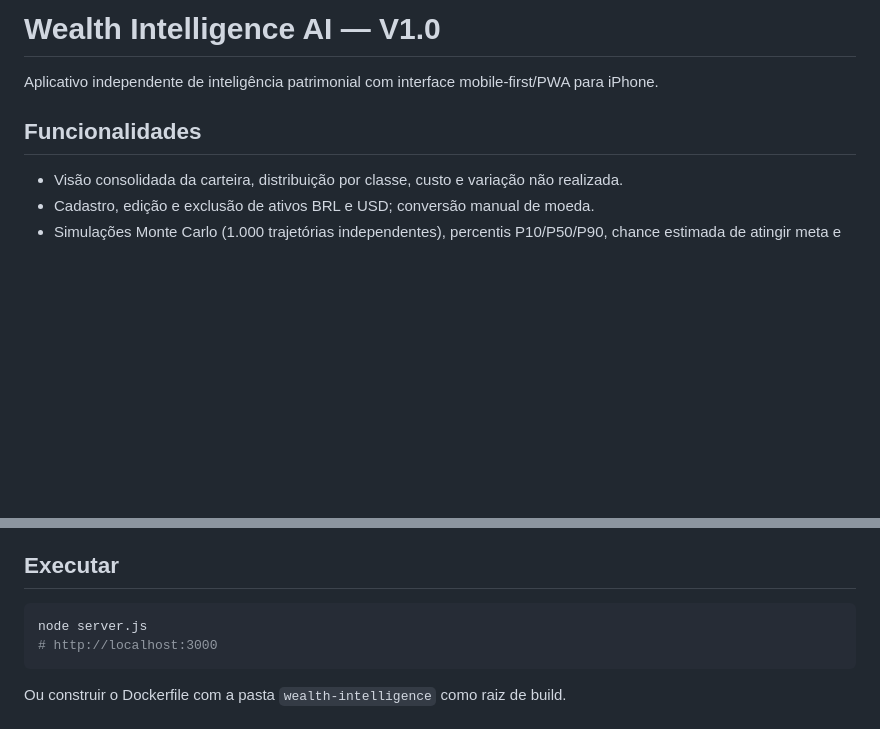
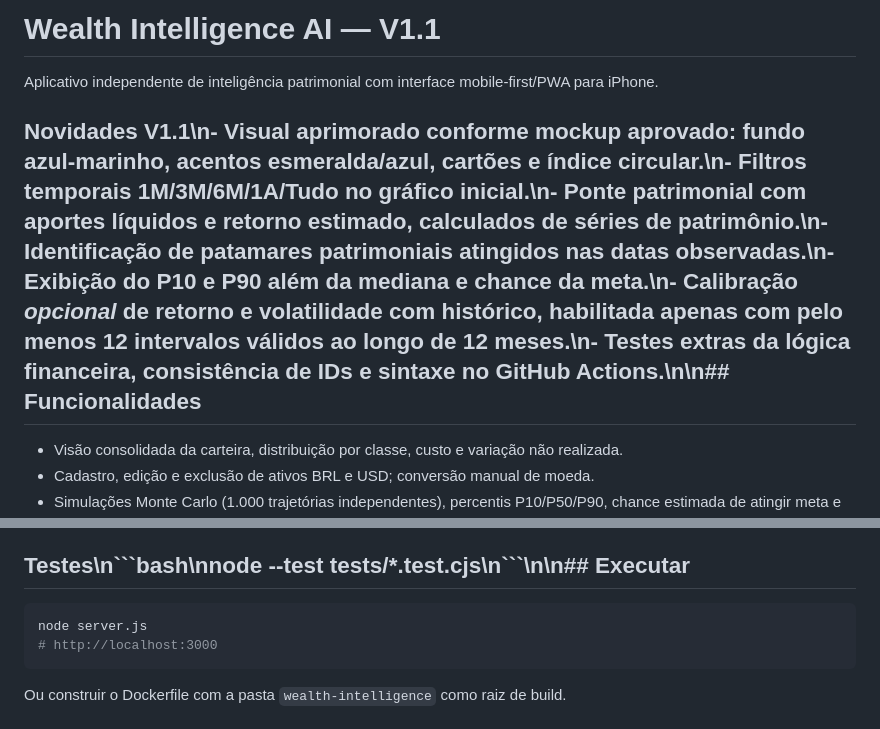
Before and after one commit to aapscheidt-png/inbody-tracker, a Markdown page: wealth-intelligence/README.md, 2 parts joined by grey strips. GitHub-like rendering; blank space fills up the shorter version.

Commit message:
docs(wealth): V1.1 features, validated limitations and test instructions

````diff
--- a/wealth-intelligence/README.md
+++ b/wealth-intelligence/README.md
@@ -1,8 +1,8 @@
-# Wealth Intelligence AI — V1.0
+# Wealth Intelligence AI — V1.1
 
 Aplicativo independente de inteligência patrimonial com interface mobile-first/PWA para iPhone.
 
-## Funcionalidades
+## Novidades V1.1\n- Visual aprimorado conforme mockup aprovado: fundo azul-marinho, acentos esmeralda/azul, cartões e índice circular.\n- Filtros temporais 1M/3M/6M/1A/Tudo no gráfico inicial.\n- Ponte patrimonial com aportes líquidos e retorno estimado, calculados de séries de patrimônio.\n- Identificação de patamares patrimoniais atingidos nas datas observadas.\n- Exibição do P10 e P90 além da mediana e chance da meta.\n- Calibração *opcional* de retorno e volatilidade com histórico, habilitada apenas com pelo menos 12 intervalos válidos ao longo de 12 meses.\n- Testes extras da lógica financeira, consistência de IDs e sintaxe no GitHub Actions.\n\n## Funcionalidades
 - Visão consolidada da carteira, distribuição por classe, custo e variação não realizada.
 - Cadastro, edição e exclusão de ativos BRL e USD; conversão manual de moeda.
 - Simulações Monte Carlo (1.000 trajetórias independentes), percentis P10/P50/P90, chance estimada de atingir meta e valor deflacionado.
@@ -21,7 +21,7 @@ A versão publicada contém **apenas uma carteira de demonstração fictícia**,
 - Premissas **não calibradas** por retornos históricos das posições; não considera custos, impostos, defaults, correlação entre classes, risco de liquidez nem mudanças estruturais de mercado.
 - Não há cotações em tempo real, IA generativa, ordens de compra/venda ou recomendação automática de ativos.
 
-## Executar
+## Testes\n\`\`\`bash\nnode --test tests/*.test.cjs\n\`\`\`\n\n## Executar
 ```bash
 node server.js
 # http://localhost:3000
````
